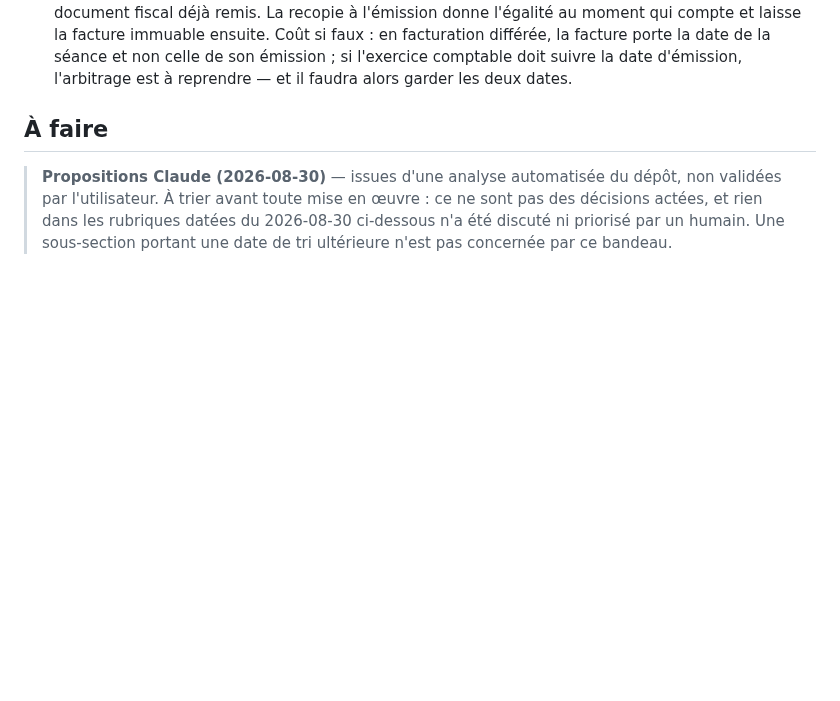
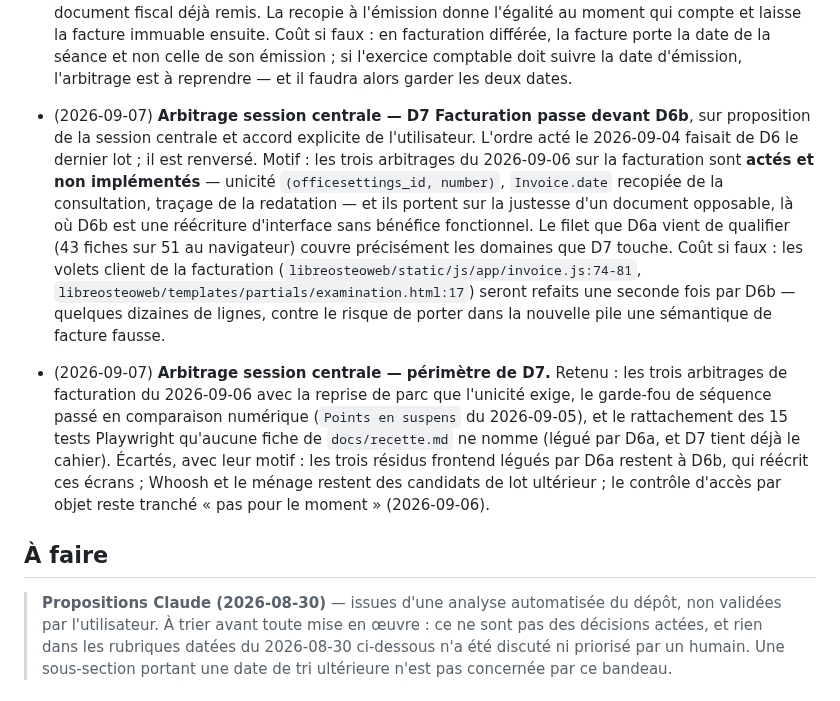
Before and after one commit to githubf-tfr/libreosteo, a Markdown page: KANBAN.md, the part around the change. Drawn GitHub-style; blank space fills up the shorter version.

Commit message:
docs: acter D7 Facturation devant D6b, et le perimetre de D7
Co-Authored-By: Claude Opus 5 (1M context) <noreply@anthropic.com>

```diff
--- a/KANBAN.md
+++ b/KANBAN.md
@@ -139,6 +139,26 @@ Tenu à la main.
   immuable ensuite. Coût si faux : en facturation différée, la facture porte la date de
   la séance et non celle de son émission ; si l'exercice comptable doit suivre la date
   d'émission, l'arbitrage est à reprendre — et il faudra alors garder les deux dates.
+- (2026-09-07) **Arbitrage session centrale — D7 Facturation passe devant D6b**, sur
+  proposition de la session centrale et accord explicite de l'utilisateur. L'ordre acté le
+  2026-09-04 faisait de D6 le dernier lot ; il est renversé. Motif : les trois arbitrages du
+  2026-09-06 sur la facturation sont **actés et non implémentés** — unicité
+  `(officesettings_id, number)`, `Invoice.date` recopiée de la consultation, traçage de la
+  redatation — et ils portent sur la justesse d'un document opposable, là où D6b est une
+  réécriture d'interface sans bénéfice fonctionnel. Le filet que D6a vient de qualifier
+  (43 fiches sur 51 au navigateur) couvre précisément les domaines que D7 touche. Coût si
+  faux : les volets client de la facturation (`libreosteoweb/static/js/app/invoice.js:74-81`,
+  `libreosteoweb/templates/partials/examination.html:17`) seront refaits une seconde fois par
+  D6b — quelques dizaines de lignes, contre le risque de porter dans la nouvelle pile une
+  sémantique de facture fausse.
+- (2026-09-07) **Arbitrage session centrale — périmètre de D7.** Retenu : les trois
+  arbitrages de facturation du 2026-09-06 avec la reprise de parc que l'unicité exige, le
+  garde-fou de séquence passé en comparaison numérique (`Points en suspens` du 2026-09-05),
+  et le rattachement des 15 tests Playwright qu'aucune fiche de `docs/recette.md` ne nomme
+  (légué par D6a, et D7 tient déjà le cahier). Écartés, avec leur motif : les trois résidus
+  frontend légués par D6a restent à D6b, qui réécrit ces écrans ; Whoosh et le ménage
+  restent des candidats de lot ultérieur ; le contrôle d'accès par objet reste tranché
+  « pas pour le moment » (2026-09-06).
 
 ## À faire
 
```
